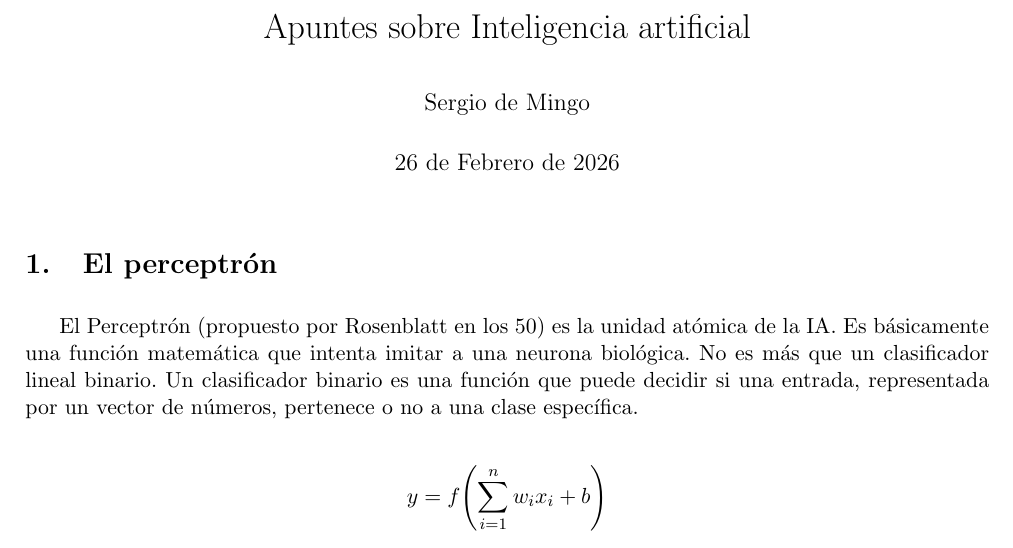
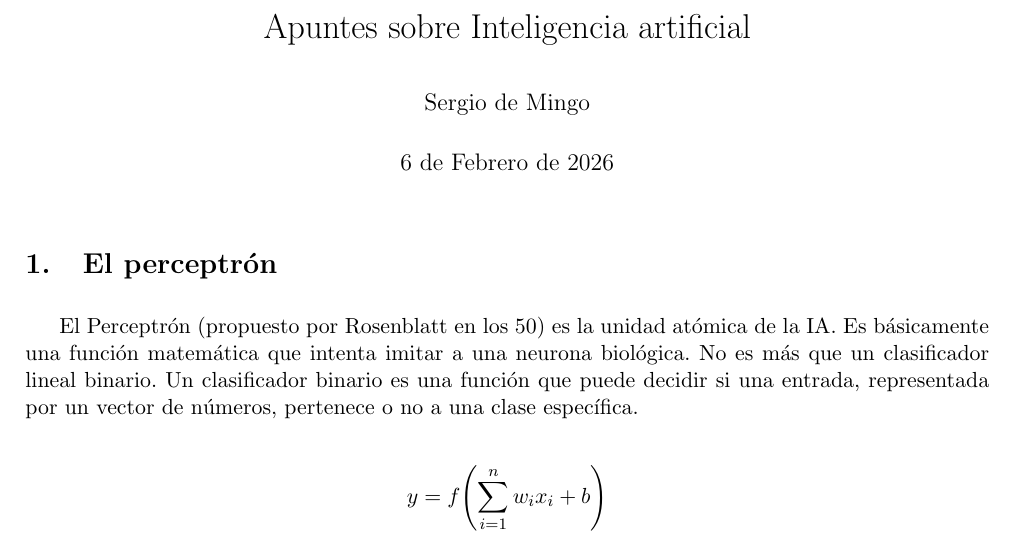
Before and after one commit to sdemingo/apuntes-ia, a LaTeX document (apuntes.tex): part of page 1 of 10, cut so that both start at the same text. Compiled offline with pdfLaTeX.

Commit message:
corrijo fecha

```diff
--- a/apuntes.tex
+++ b/apuntes.tex
@@ -44,7 +44,7 @@
 
 \title{Apuntes sobre Inteligencia artificial}
 \author{Sergio de Mingo}
-\date{26 de Febrero de 2026}
+\date{6 de Febrero de 2026}
 
 
 \begin{document}
```
